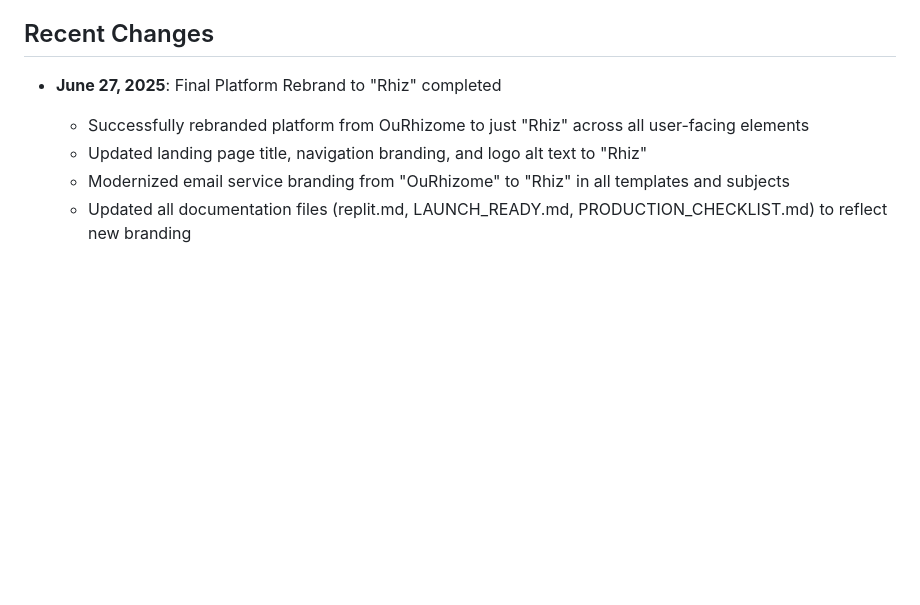
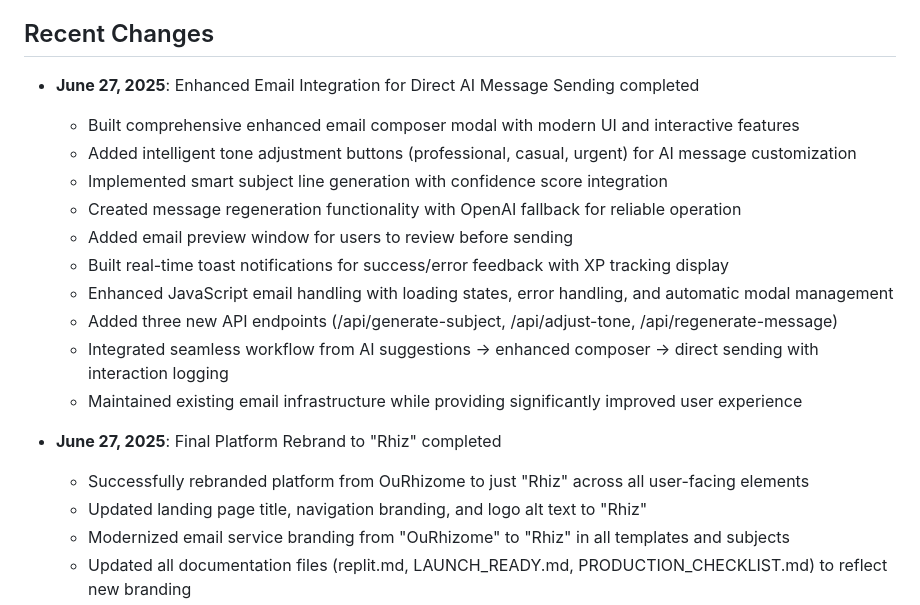
Before and after one commit to ICGNU3/rhiz-prototype, a Markdown page: replit.md, the part around the change. Rendered like a GitHub page; blank space fills up the shorter version.

Commit message:
Add enhanced email system for sending customized AI-generated messages
Implement enhanced email composer modal with new API endpoints and UX improvements.

Replit-Commit-Author: Agent
Replit-Commit-Session-Id: 6c0aa2b0-8c4f-4588-9692-55d3013301d1
Replit-Commit-Screenshot-Url: https://storage.googleapis.com/screenshot-production-us-central1/2b488389-e4d2-4b5e-8186-d91c0072b3a8/77abbf18-2a1d-4d4b-acc0-0958172ad0c3.jpg

```diff
--- a/replit.md
+++ b/replit.md
@@ -82,6 +82,18 @@ The application follows an enhanced Flask MVC architecture with AI-powered conta
 - **Logging**: Debug-level logging for development, configurable for production
 
 ## Recent Changes
+- **June 27, 2025**: Enhanced Email Integration for Direct AI Message Sending completed
+  - Built comprehensive enhanced email composer modal with modern UI and interactive features
+  - Added intelligent tone adjustment buttons (professional, casual, urgent) for AI message customization
+  - Implemented smart subject line generation with confidence score integration
+  - Created message regeneration functionality with OpenAI fallback for reliable operation
+  - Added email preview window for users to review before sending
+  - Built real-time toast notifications for success/error feedback with XP tracking display
+  - Enhanced JavaScript email handling with loading states, error handling, and automatic modal management
+  - Added three new API endpoints (/api/generate-subject, /api/adjust-tone, /api/regenerate-message)
+  - Integrated seamless workflow from AI suggestions → enhanced composer → direct sending with interaction logging
+  - Maintained existing email infrastructure while providing significantly improved user experience
+
 - **June 27, 2025**: Final Platform Rebrand to "Rhiz" completed
   - Successfully rebranded platform from OuRhizome to just "Rhiz" across all user-facing elements
   - Updated landing page title, navigation branding, and logo alt text to "Rhiz"
```
